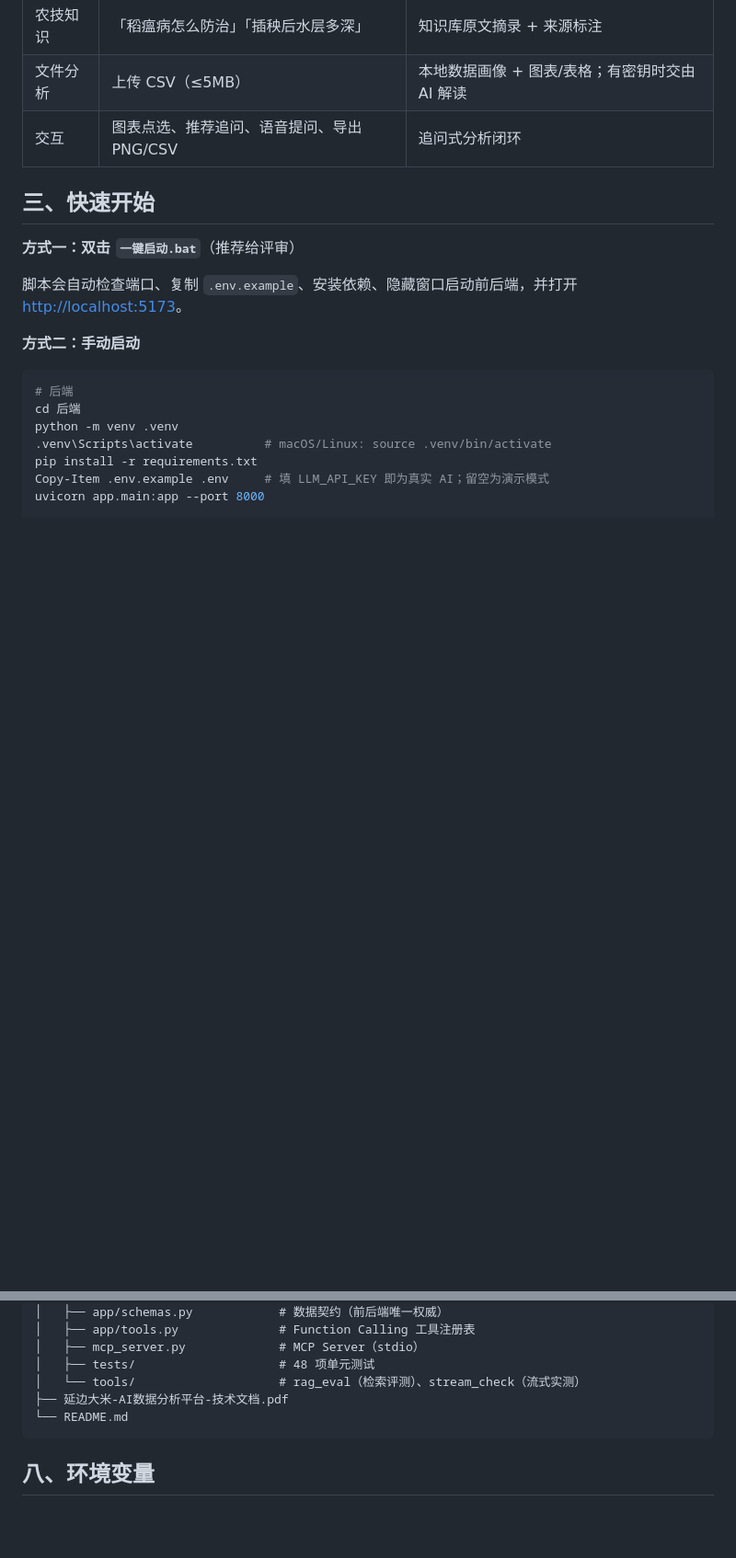
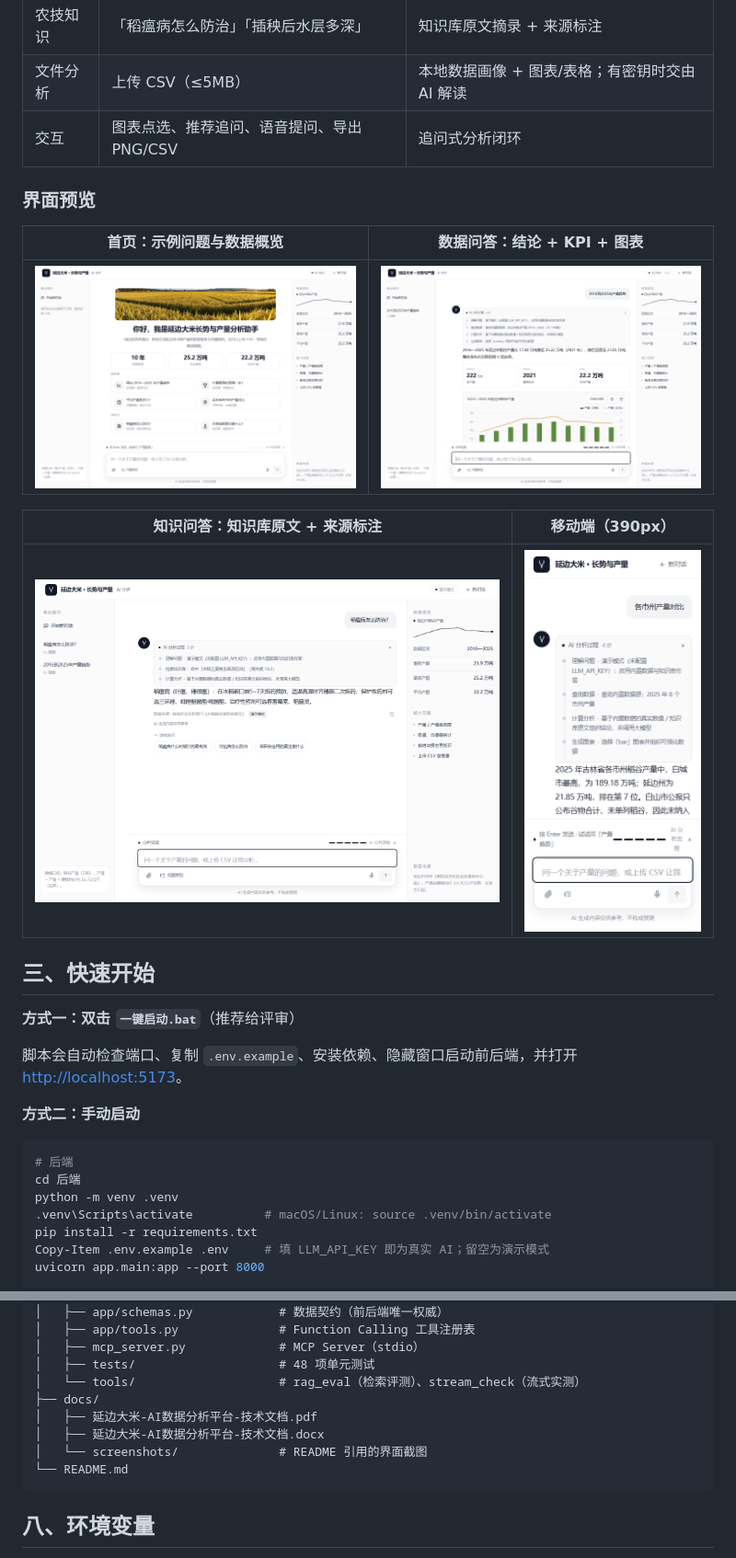
Before and after one commit to fsfs32/yanbian-rice-ai-analysis, a Markdown page: README.md, 2 parts joined by grey strips. Shown at 92% size. Drawn GitHub-style; pictures changed too: docs/screenshots/chat-trend.png (added), docs/screenshots/home.png (added), docs/screenshots/knowledge.png (added); blank space fills up the shorter version.

Commit message:
docs: 技术文档归入 docs/，补充界面截图并在 README 展示

````diff
--- a/README.md
+++ b/README.md
@@ -30,6 +30,16 @@
 | 农技知识 | 「稻瘟病怎么防治」「插秧后水层多深」 | 知识库原文摘录 + 来源标注 |
 | 文件分析 | 上传 CSV（≤5MB） | 本地数据画像 + 图表/表格；有密钥时交由 AI 解读 |
 | 交互 | 图表点选、推荐追问、语音提问、导出 PNG/CSV | 追问式分析闭环 |
+
+### 界面预览
+
+| 首页：示例问题与数据概览 | 数据问答：结论 + KPI + 图表 |
+|---|---|
+| ![首页](docs/screenshots/home.png) | ![数据问答](docs/screenshots/chat-trend.png) |
+
+| 知识问答：知识库原文 + 来源标注 | 移动端（390px） |
+|---|---|
+| ![知识问答](docs/screenshots/knowledge.png) | ![移动端](docs/screenshots/mobile.png) |
 
 ## 三、快速开始
 
@@ -128,7 +138,10 @@ flowchart LR
 │   ├── mcp_server.py             # MCP Server（stdio）
 │   ├── tests/                    # 48 项单元测试
 │   └── tools/                    # rag_eval（检索评测）、stream_check（流式实测）
-├── 延边大米-AI数据分析平台-技术文档.pdf
+├── docs/
+│   ├── 延边大米-AI数据分析平台-技术文档.pdf
+│   ├── 延边大米-AI数据分析平台-技术文档.docx
+│   └── screenshots/              # README 引用的界面截图
 └── README.md
 ```
 
````
Also changed, not shown: 6 other files.
